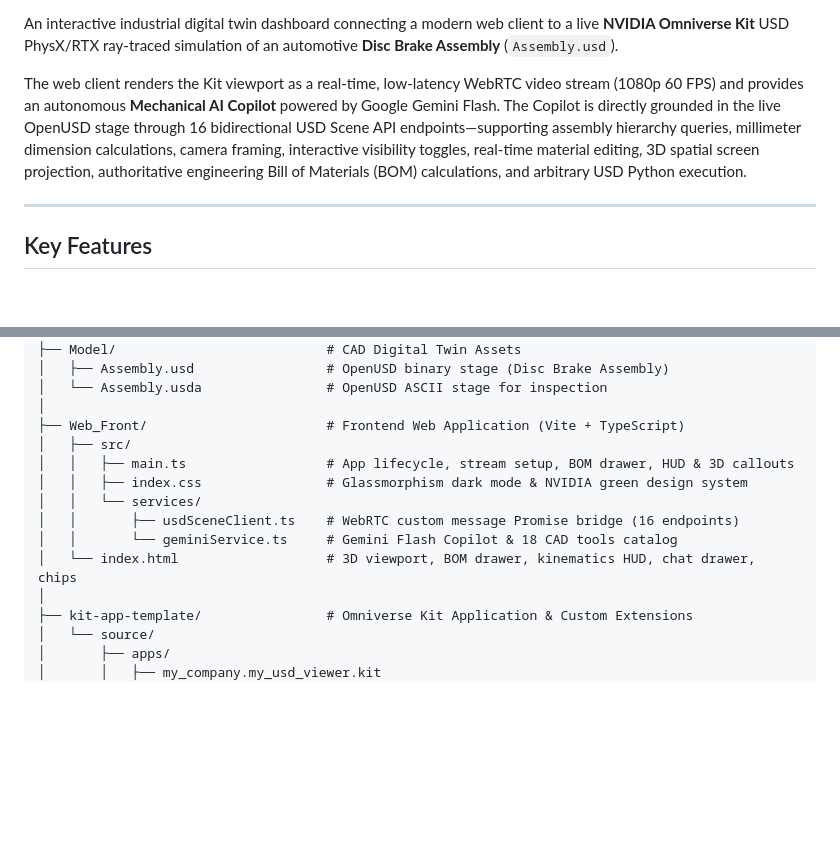
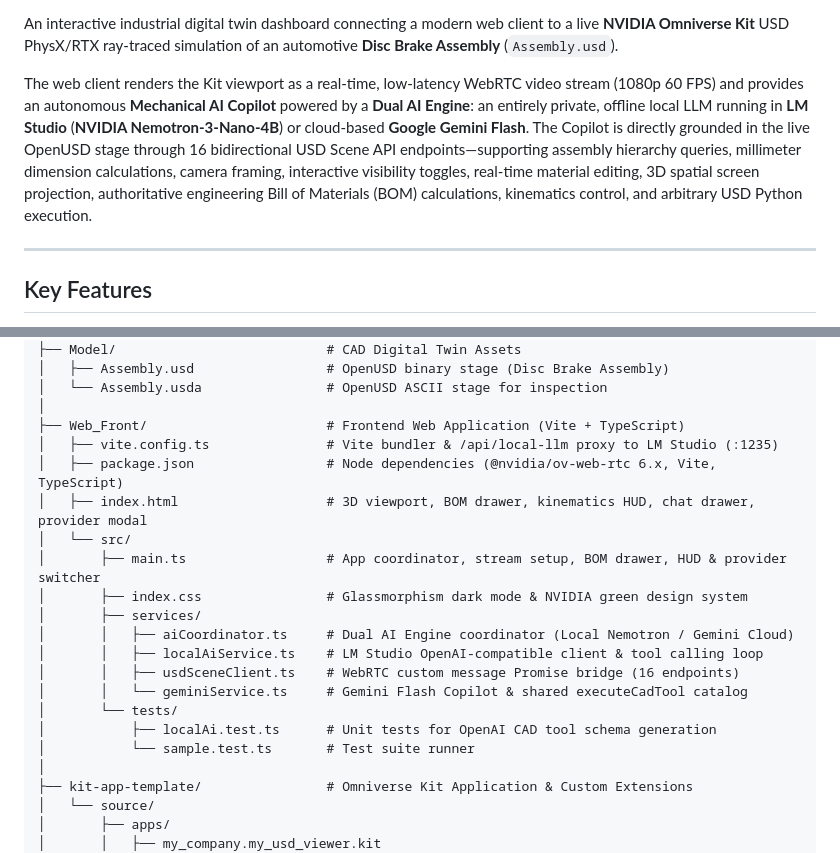
Before and after one commit to Goku3060/Mechnical_Ai_ChatBot, a Markdown page: README.md, 2 parts joined by grey strips. Rendered like a GitHub page; blank space fills up the shorter version.

Commit message:
docs: synchronize README and ARCHITECTURE with Dual AI Engine and LM Studio integration

```diff
--- a/README.md
+++ b/README.md
@@ -8,7 +9,7 @@
 
 An interactive industrial digital twin dashboard connecting a modern web client to a live **NVIDIA Omniverse Kit** USD PhysX/RTX ray-traced simulation of an automotive **Disc Brake Assembly** (`Assembly.usd`).
 
-The web client renders the Kit viewport as a real-time, low-latency WebRTC video stream (1080p 60 FPS) and provides an autonomous **Mechanical AI Copilot** powered by Google Gemini Flash. The Copilot is directly grounded in the live OpenUSD stage through 16 bidirectional USD Scene API endpoints—supporting assembly hierarchy queries, millimeter dimension calculations, camera framing, interactive visibility toggles, real-time material editing, 3D spatial screen projection, authoritative engineering Bill of Materials (BOM) calculations, and arbitrary USD Python execution.
+The web client renders the Kit viewport as a real-time, low-latency WebRTC video stream (1080p 60 FPS) and provides an autonomous **Mechanical AI Copilot** powered by a **Dual AI Engine**: an entirely private, offline local LLM running in **LM Studio** (**NVIDIA Nemotron-3-Nano-4B**) or cloud-based **Google Gemini Flash**. The Copilot is directly grounded in the live OpenUSD stage through 16 bidirectional USD Scene API endpoints—supporting assembly hierarchy queries, millimeter dimension calculations, camera framing, interactive visibility toggles, real-time material editing, 3D spatial screen projection, authoritative engineering Bill of Materials (BOM) calculations, kinematics control, and arbitrary USD Python execution.
 
 ---
 
@@ -69,13 +74,20 @@ For full architectural specifications, data channel message schemas, and impleme
 │   └── Assembly.usda                # OpenUSD ASCII stage for inspection
 │
 ├── Web_Front/                       # Frontend Web Application (Vite + TypeScript)
-│   ├── src/
-│   │   ├── main.ts                  # App lifecycle, stream setup, BOM drawer, HUD & 3D callouts
-│   │   ├── index.css                # Glassmorphism dark mode & NVIDIA green design system
-│   │   └── services/
-│   │       ├── usdSceneClient.ts    # WebRTC custom message Promise bridge (16 endpoints)
-│   │       └── geminiService.ts     # Gemini Flash Copilot & 18 CAD tools catalog
-│   └── index.html                   # 3D viewport, BOM drawer, kinematics HUD, chat drawer, chips
+│   ├── vite.config.ts               # Vite bundler & /api/local-llm proxy to LM Studio (:1235)
+│   ├── package.json                 # Node dependencies (@nvidia/ov-web-rtc 6.x, Vite, TypeScript)
+│   ├── index.html                   # 3D viewport, BOM drawer, kinematics HUD, chat drawer, provider modal
+│   └── src/
+│       ├── main.ts                  # App coordinator, stream setup, BOM drawer, HUD & provider switcher
+│       ├── index.css                # Glassmorphism dark mode & NVIDIA green design system
+│       ├── services/
+│       │   ├── aiCoordinator.ts     # Dual AI Engine coordinator (Local Nemotron / Gemini Cloud)
+│       │   ├── localAiService.ts    # LM Studio OpenAI-compatible client & tool calling loop
+│       │   ├── usdSceneClient.ts    # WebRTC custom message Promise bridge (16 endpoints)
+│       │   └── geminiService.ts     # Gemini Flash Copilot & shared executeCadTool catalog
+│       └── tests/
+│           ├── localAi.test.ts      # Unit tests for OpenAI CAD tool schema generation
+│           └── sample.test.ts       # Test suite runner
 │
 ├── kit-app-template/                # Omniverse Kit Application & Custom Extensions
 │   └── source/
```
Also changed, not shown: other parts of README.md (+7 -2 lines), ARCHITECTURE.md (+34 -16 lines).
